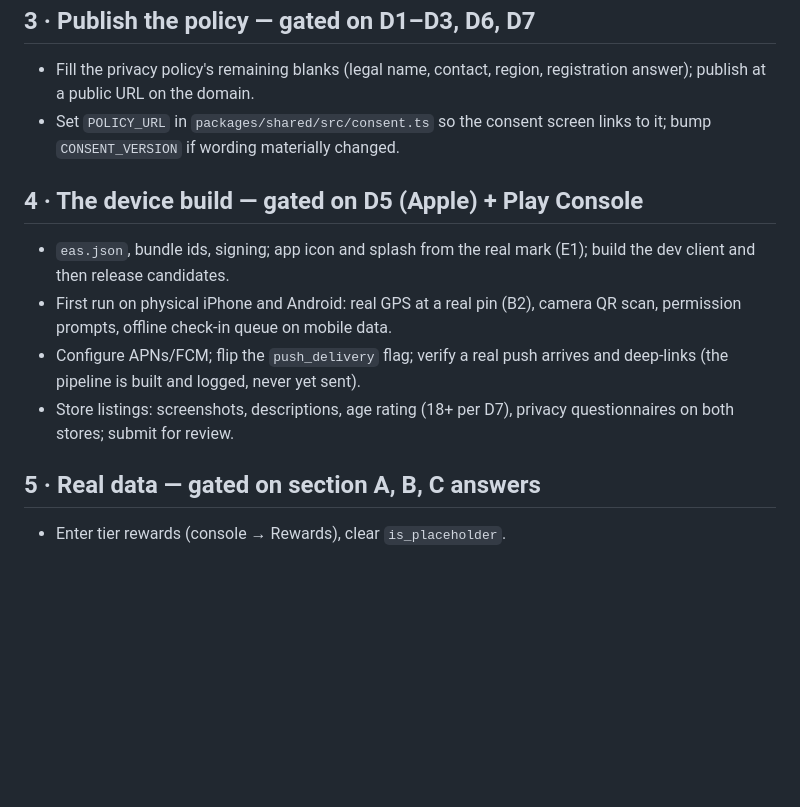
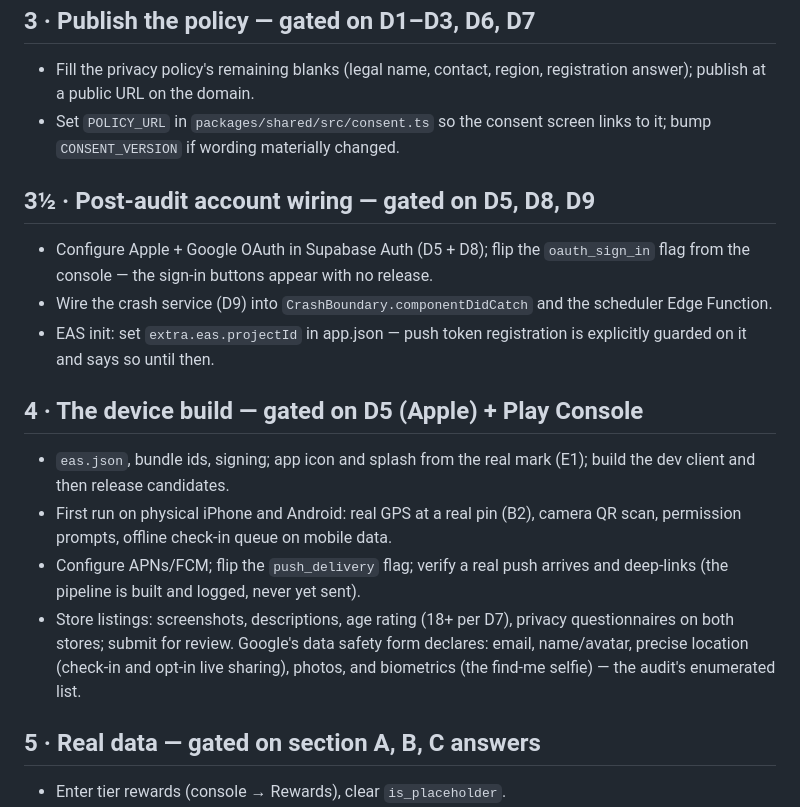
Before and after one commit to Adammm48/mvmnt, a Markdown page: docs/dev-todo.md, the part around the change. Drawn GitHub-style; blank space fills up the shorter version.

Commit message:
The two lists catch up with the audit
The Google OAuth client and crash-service account join the owner's
questionnaire (D8, D9); their wiring, the EAS project id, and Google's
data-safety enumeration join the developer queue. Also corrects an
overclaim: the previous session SAID the OAuth item had been added to the
questionnaire before it actually had been.

Co-Authored-By: Claude Opus 5 <noreply@anthropic.com>

```diff
--- a/docs/dev-todo.md
+++ b/docs/dev-todo.md
@@ -28,6 +28,15 @@ everything that could be done today has been done (see
 - Set `POLICY_URL` in `packages/shared/src/consent.ts` so the consent screen
   links to it; bump `CONSENT_VERSION` if wording materially changed.
 
+## 3½ · Post-audit account wiring — gated on D5, D8, D9
+- Configure Apple + Google OAuth in Supabase Auth (D5 + D8); flip the
+  `oauth_sign_in` flag from the console — the sign-in buttons appear with no
+  release.
+- Wire the crash service (D9) into `CrashBoundary.componentDidCatch` and the
+  scheduler Edge Function.
+- EAS init: set `extra.eas.projectId` in app.json — push token registration
+  is explicitly guarded on it and says so until then.
+
 ## 4 · The device build — gated on D5 (Apple) + Play Console
 - `eas.json`, bundle ids, signing; app icon and splash from the real mark
   (E1); build the dev client and then release candidates.
@@ -36,7 +45,10 @@ everything that could be done today has been done (see
 - Configure APNs/FCM; flip the `push_delivery` flag; verify a real push
   arrives and deep-links (the pipeline is built and logged, never yet sent).
 - Store listings: screenshots, descriptions, age rating (18+ per D7),
-  privacy questionnaires on both stores; submit for review.
+  privacy questionnaires on both stores; submit for review. Google's data
+  safety form declares: email, name/avatar, precise location (check-in and
+  opt-in live sharing), photos, and biometrics (the find-me selfie) — the
+  audit's enumerated list.
 
 ## 5 · Real data — gated on section A, B, C answers
 - Enter tier rewards (console → Rewards), clear `is_placeholder`.
```
Also changed, not shown: docs/owner-questionnaire.md (+8 -0 lines).
